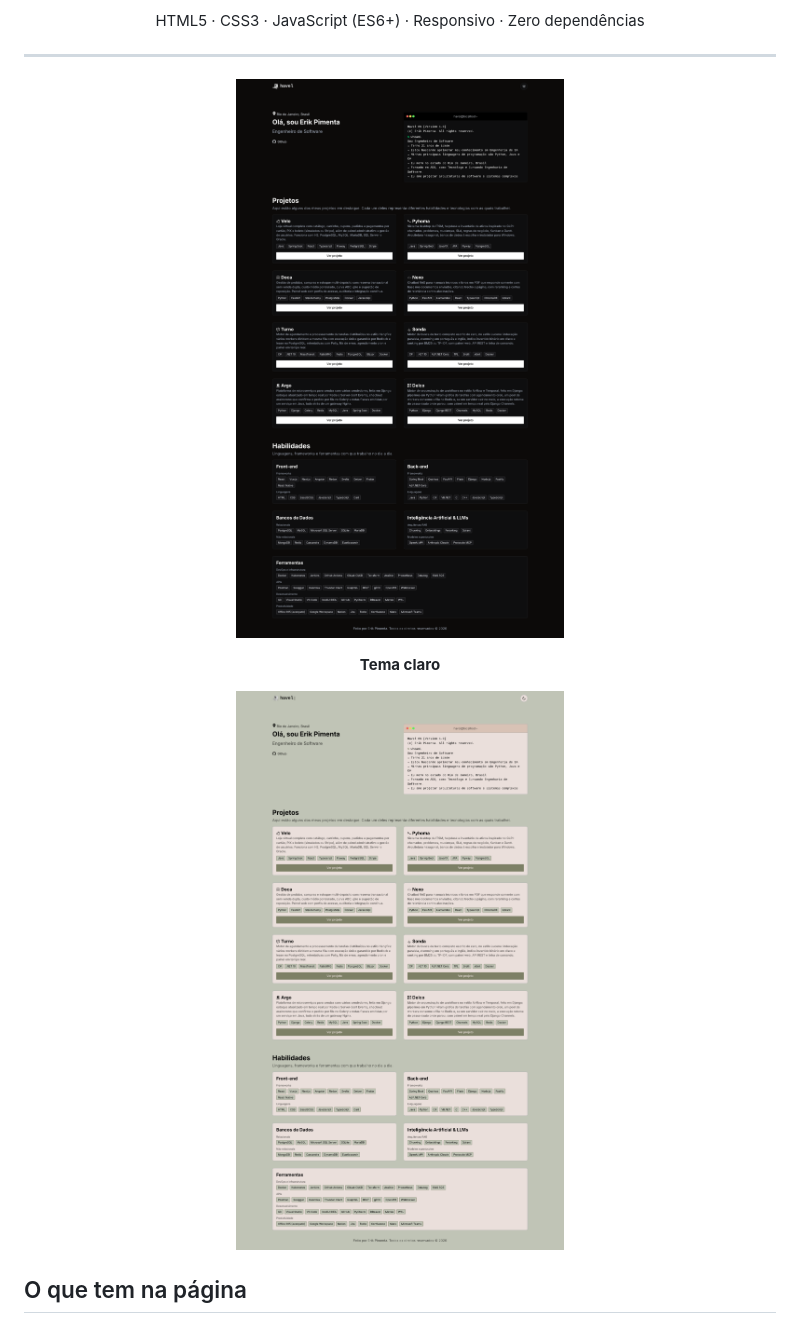
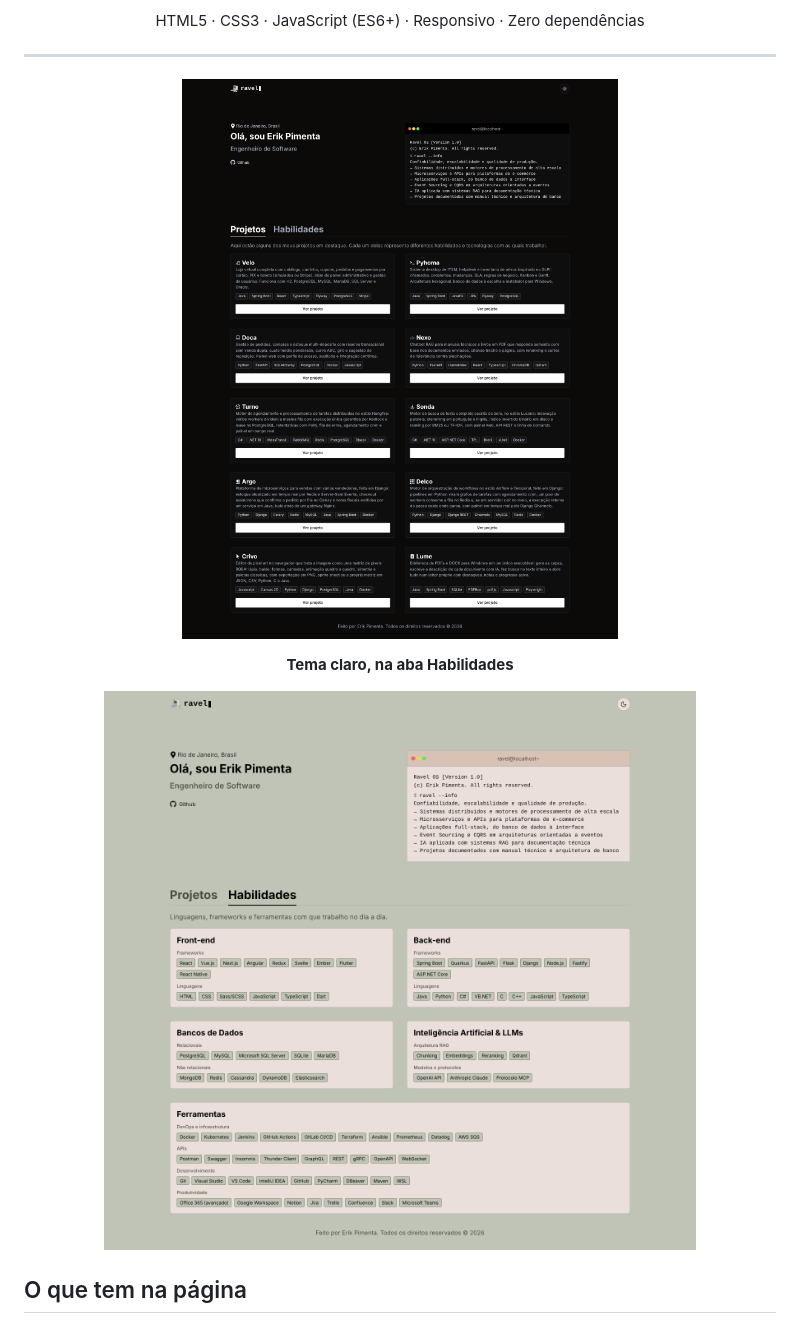
Before and after one commit to ravelroot/ravelroot.github.io, a Markdown page: README.md, the part around the change. Drawn GitHub-style; pictures changed too: assets/preview-portfolio-claro.png, assets/preview-portfolio.png.

Commit message:
Atualiza prints e README

```diff
--- a/README.md
+++ b/README.md
@@ -16,13 +16,13 @@ HTML5 · CSS3 · JavaScript (ES6+) · Responsivo · Zero dependências
 ---
 
 <p align="center">
-  <img src="assets/preview-portfolio.png?v=9" alt="Prévia do portfólio">
+  <img src="assets/preview-portfolio.png?v=10" alt="Prévia do portfólio">
 </p>
 
-<p align="center"><b>Tema claro</b></p>
+<p align="center"><b>Tema claro, na aba Habilidades</b></p>
 
 <p align="center">
-  <img src="assets/preview-portfolio-claro.png?v=8" alt="Prévia do portfólio no tema claro">
+  <img src="assets/preview-portfolio-claro.png?v=9" alt="Prévia do portfólio no tema claro, na aba Habilidades">
 </p>
 
 ## O que tem na página
```
